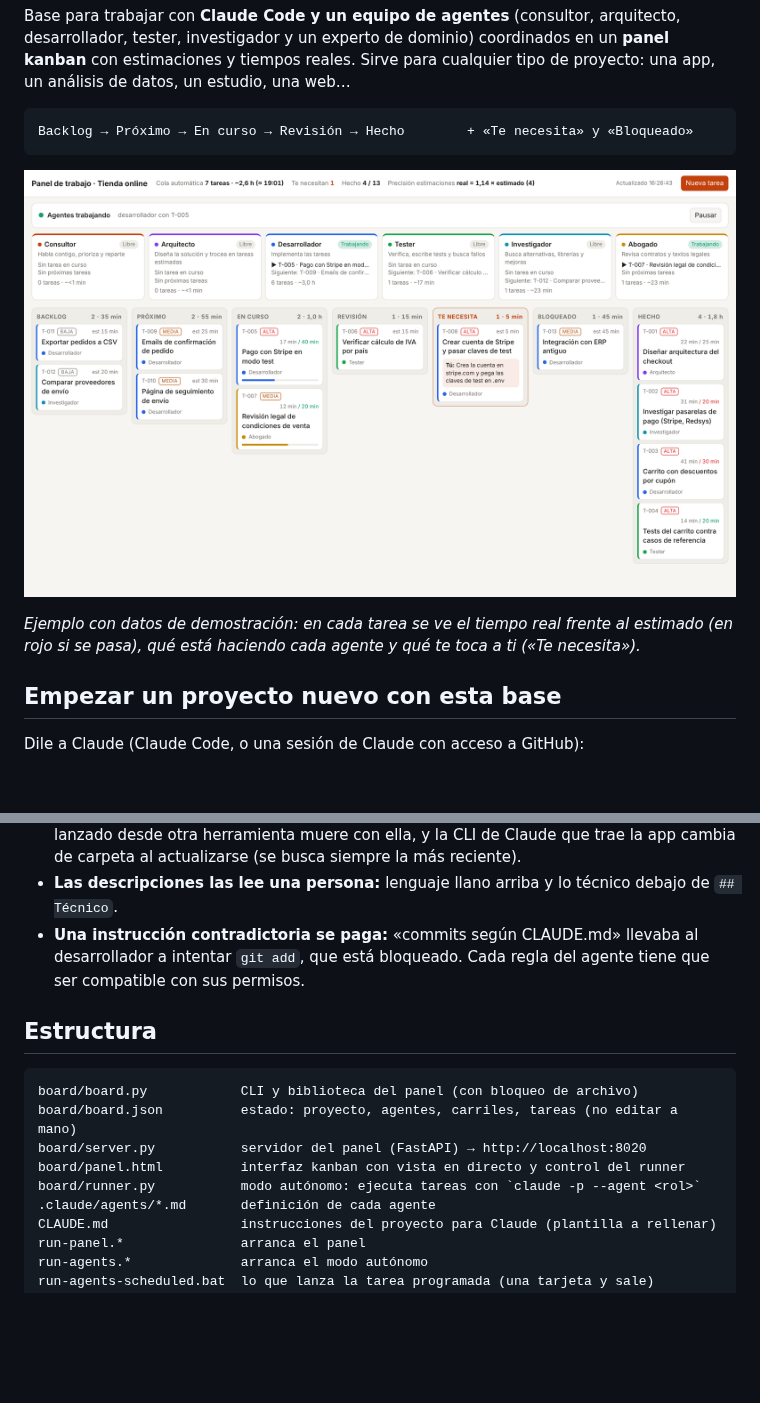
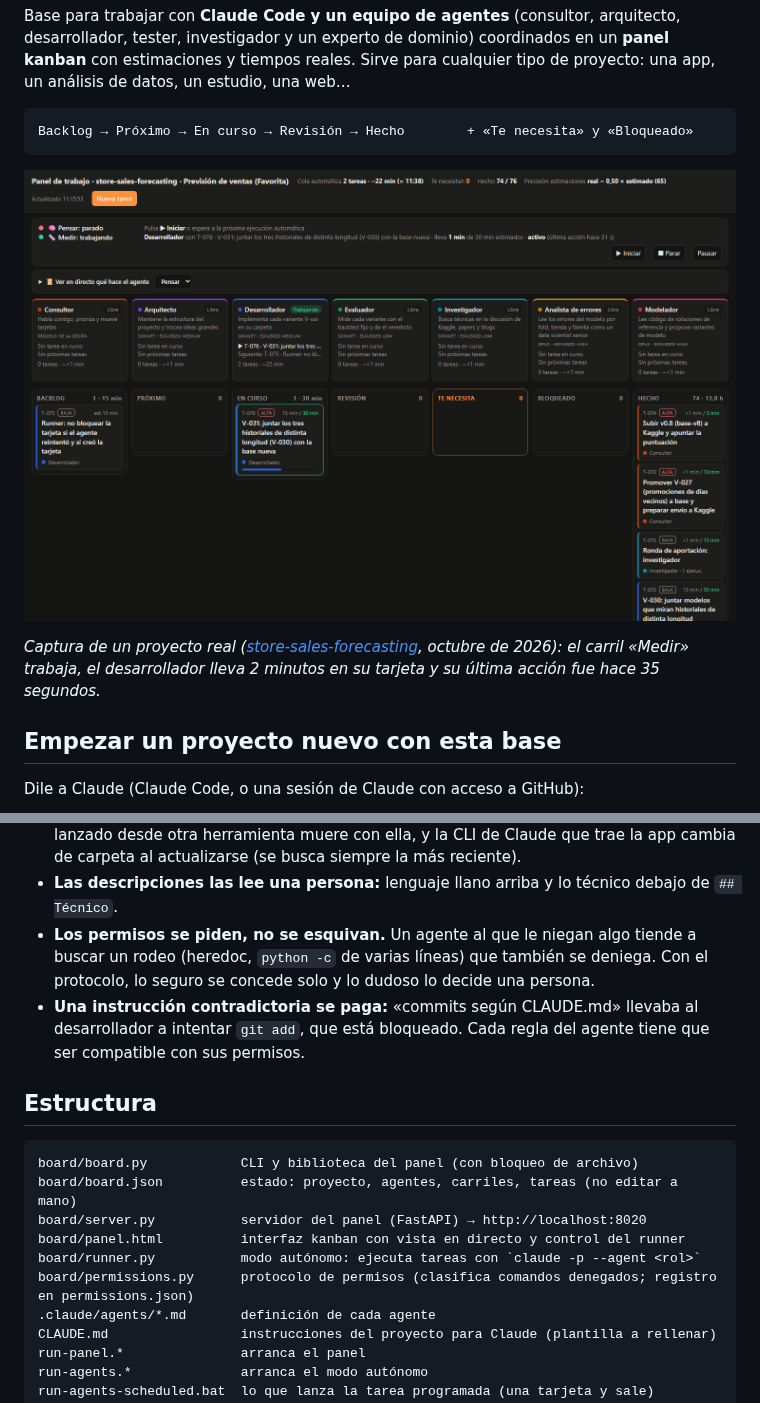
Before and after one commit to AlbaAsca/agent-board, a Markdown page: README.md, 2 parts joined by grey strips. Drawn GitHub-style; pictures changed too: docs/panel.png; blank space fills up the shorter version.

````diff
--- a/README.md
+++ b/README.md
@@ -10,10 +10,10 @@ Sirve para cualquier tipo de proyecto: una app, un análisis de datos, un estudi
 Backlog → Próximo → En curso → Revisión → Hecho        + «Te necesita» y «Bloqueado»
 ```
 
-![Panel de agentes: cabecera con cola, precisión de estimaciones y tareas que te esperan; tarjetas de cada agente con su tarea actual y la siguiente; columnas kanban con estimado frente a real](docs/panel.png)
+![Panel de agentes: barra del runner con los dos carriles (pensar y medir), si el agente sigue vivo y su última acción, botones Iniciar, Parar y Pausar; tarjetas de cada agente con modelo y esfuerzo; columnas kanban con estimado frente a real](docs/panel.png)
 
-*Ejemplo con datos de demostración: en cada tarea se ve el tiempo real frente al estimado (en rojo si se pasa),
-qué está haciendo cada agente y qué te toca a ti («Te necesita»).*
+*Captura de un proyecto real ([store-sales-forecasting](https://github.com/AlbaAsca/store-sales-forecasting), octubre de 2026):
+el carril «Medir» trabaja, el desarrollador lleva 2 minutos en su tarjeta y su última acción fue hace 35 segundos.*
 
 ## Empezar un proyecto nuevo con esta base
 
@@ -154,6 +175,8 @@ python board/board.py list
   con batería ni recupera las perdidas, un proceso lanzado desde otra herramienta muere con ella, y la CLI de Claude que trae
   la app cambia de carpeta al actualizarse (se busca siempre la más reciente).
 - **Las descripciones las lee una persona:** lenguaje llano arriba y lo técnico debajo de `## Técnico`.
+- **Los permisos se piden, no se esquivan.** Un agente al que le niegan algo tiende a buscar un rodeo (heredoc, `python -c`
+  de varias líneas) que también se deniega. Con el protocolo, lo seguro se concede solo y lo dudoso lo decide una persona.
 - **Una instrucción contradictoria se paga:** «commits según CLAUDE.md» llevaba al desarrollador a intentar `git add`, que
   está bloqueado. Cada regla del agente tiene que ser compatible con sus permisos.
 
@@ -165,6 +188,7 @@ board/board.json          estado: proyecto, agentes, carriles, tareas (no editar
 board/server.py           servidor del panel (FastAPI) → http://localhost:8020
 board/panel.html          interfaz kanban con vista en directo y control del runner
 board/runner.py           modo autónomo: ejecuta tareas con `claude -p --agent <rol>`
+board/permissions.py      protocolo de permisos (clasifica comandos denegados; registro en permissions.json)
 .claude/agents/*.md       definición de cada agente
 CLAUDE.md                 instrucciones del proyecto para Claude (plantilla a rellenar)
 run-panel.*               arranca el panel
````
Also changed, not shown: other parts of README.md (+22 -1 lines), docs/panel-directo.png (added), docs/panel-tarjeta.png (added), 7 other files.
